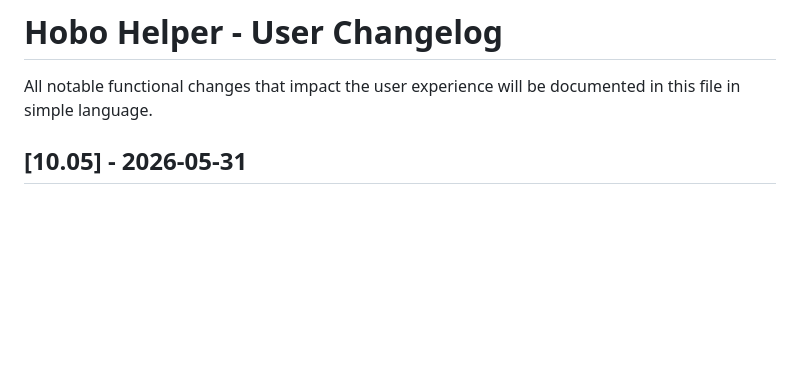
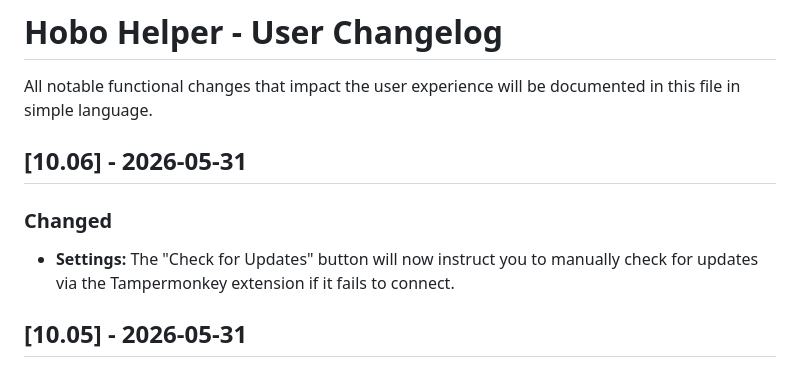
Before and after one commit to Nath289/hobo-helper-docs, a Markdown page: CHANGELOG.md, the part around the change. GitHub-like rendering; blank space fills up the shorter version.

Commit message:
[10.06] [ALL] - Added manual update instruction to Check for Updates fail state

```diff
--- a/CHANGELOG.md
+++ b/CHANGELOG.md
@@ -1,5 +1,9 @@
 # Hobo Helper - User Changelog
 All notable functional changes that impact the user experience will be documented in this file in simple language.
+
+## [10.06] - 2026-05-31
+### Changed
+- **Settings:** The "Check for Updates" button will now instruct you to manually check for updates via the Tampermonkey extension if it fails to connect.
 
 ## [10.05] - 2026-05-31
 ### Changed
```
